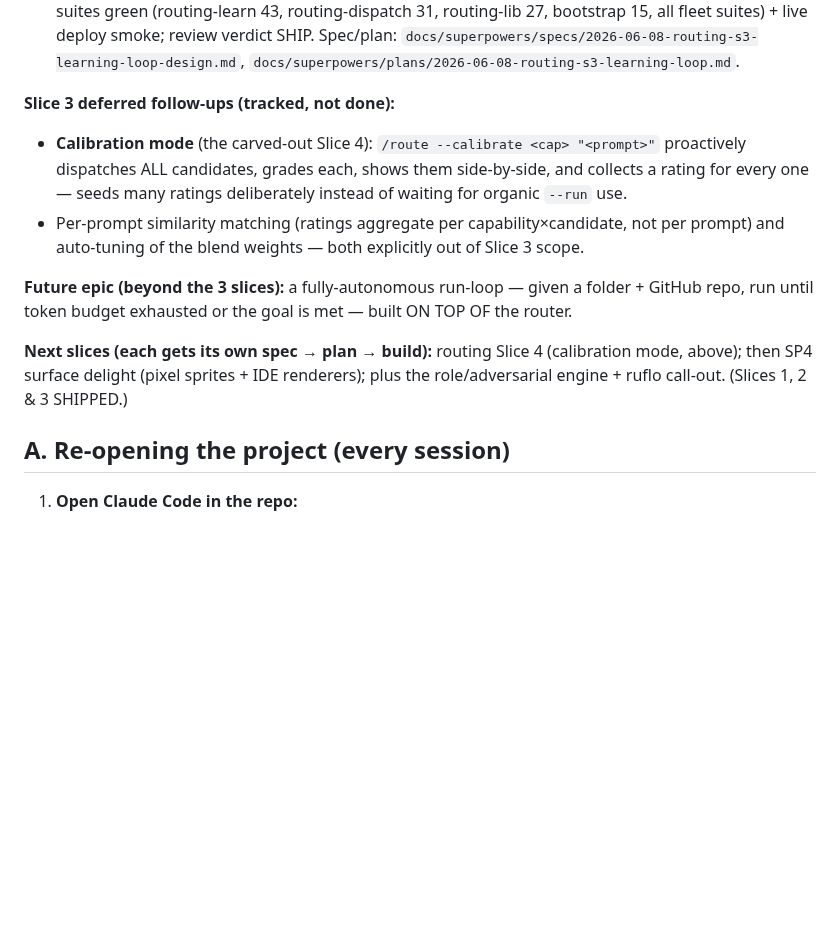
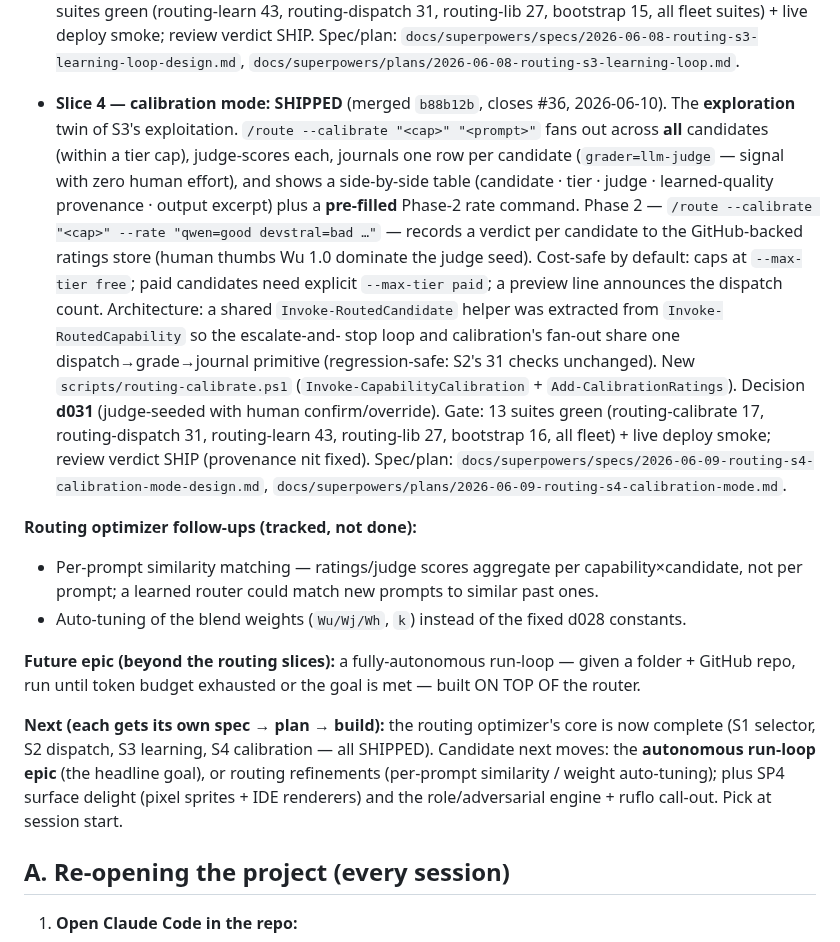
Before and after one commit to Ryfter/baton, a Markdown page: docs/next-session.md, the part around the change. GitHub-like rendering; blank space fills up the shorter version.

Commit message:
docs: routing Slice 4 (calibration mode) SHIPPED; router core complete; run-loop epic NEXT (handoff)
Co-Authored-By: Claude Opus 4.8 (1M context) <noreply@anthropic.com>

```diff
--- a/docs/next-session.md
+++ b/docs/next-session.md
@@ -176,19 +176,37 @@ compounding deliverable.
   Spec/plan: `docs/superpowers/specs/2026-06-08-routing-s3-learning-loop-design.md`,
   `docs/superpowers/plans/2026-06-08-routing-s3-learning-loop.md`.
 
-**Slice 3 deferred follow-ups (tracked, not done):**
-- **Calibration mode** (the carved-out Slice 4): `/route --calibrate <cap> "<prompt>"` proactively
-  dispatches ALL candidates, grades each, shows them side-by-side, and collects a rating for every
-  one — seeds many ratings deliberately instead of waiting for organic `--run` use.
-- Per-prompt similarity matching (ratings aggregate per capability×candidate, not per prompt) and
-  auto-tuning of the blend weights — both explicitly out of Slice 3 scope.
+- **Slice 4 — calibration mode: SHIPPED** (merged `b88b12b`, closes #36, 2026-06-10). The
+  **exploration** twin of S3's exploitation. `/route --calibrate "<cap>" "<prompt>"` fans out
+  across **all** candidates (within a tier cap), judge-scores each, journals one row per candidate
+  (`grader=llm-judge` — signal with zero human effort), and shows a side-by-side table
+  (candidate · tier · judge · learned-quality provenance · output excerpt) plus a **pre-filled**
+  Phase-2 rate command. Phase 2 — `/route --calibrate "<cap>" --rate "qwen=good devstral=bad …"`
+  — records a verdict per candidate to the GitHub-backed ratings store (human thumbs Wu 1.0
+  dominate the judge seed). Cost-safe by default: caps at `--max-tier free`; paid candidates need
+  explicit `--max-tier paid`; a preview line announces the dispatch count. Architecture: a shared
+  `Invoke-RoutedCandidate` helper was extracted from `Invoke-RoutedCapability` so the escalate-and-
+  stop loop and calibration's fan-out share one dispatch→grade→journal primitive (regression-safe:
+  S2's 31 checks unchanged). New `scripts/routing-calibrate.ps1` (`Invoke-CapabilityCalibration` +
+  `Add-CalibrationRatings`). Decision **d031** (judge-seeded with human confirm/override). Gate: 13
+  suites green (routing-calibrate 17, routing-dispatch 31, routing-learn 43, routing-lib 27,
+  bootstrap 16, all fleet) + live deploy smoke; review verdict SHIP (provenance nit fixed).
+  Spec/plan: `docs/superpowers/specs/2026-06-09-routing-s4-calibration-mode-design.md`,
+  `docs/superpowers/plans/2026-06-09-routing-s4-calibration-mode.md`.
 
-**Future epic (beyond the 3 slices):** a fully-autonomous run-loop — given a folder + GitHub
+**Routing optimizer follow-ups (tracked, not done):**
+- Per-prompt similarity matching — ratings/judge scores aggregate per capability×candidate, not
+  per prompt; a learned router could match new prompts to similar past ones.
+- Auto-tuning of the blend weights (`Wu/Wj/Wh`, `k`) instead of the fixed d028 constants.
+
+**Future epic (beyond the routing slices):** a fully-autonomous run-loop — given a folder + GitHub
 repo, run until token budget exhausted or the goal is met — built ON TOP OF the router.
 
-**Next slices (each gets its own spec → plan → build):** routing Slice 4 (calibration mode,
-above); then SP4 surface delight (pixel sprites + IDE renderers); plus the role/adversarial
-engine + ruflo call-out. (Slices 1, 2 & 3 SHIPPED.)
+**Next (each gets its own spec → plan → build):** the routing optimizer's core is now complete
+(S1 selector, S2 dispatch, S3 learning, S4 calibration — all SHIPPED). Candidate next moves:
+the **autonomous run-loop epic** (the headline goal), or routing refinements (per-prompt
+similarity / weight auto-tuning); plus SP4 surface delight (pixel sprites + IDE renderers) and
+the role/adversarial engine + ruflo call-out. Pick at session start.
 
 ## A. Re-opening the project (every session)
 
```
